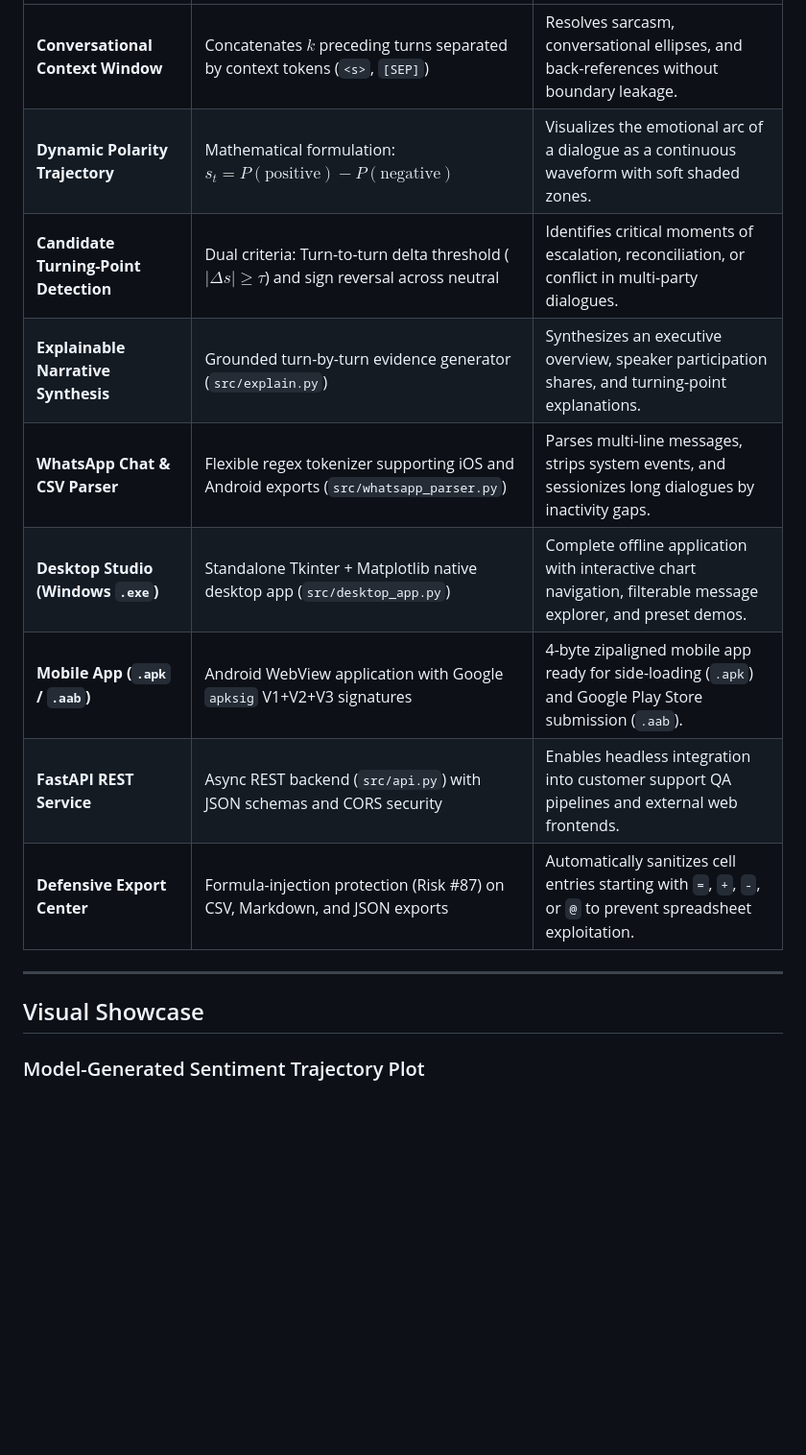
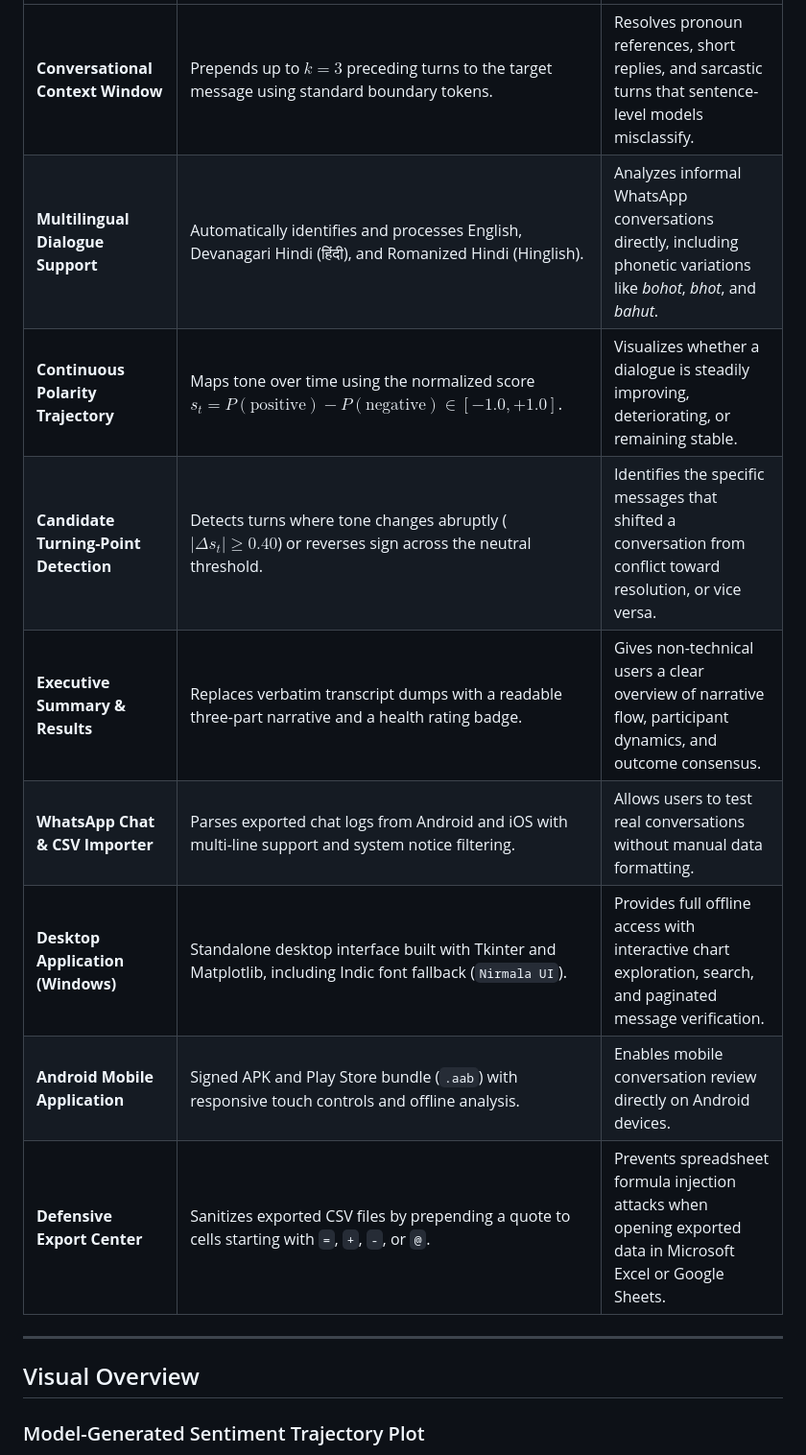
Before and after one commit to Harshitdwivedi19/sentient-A, a Markdown page: README.md, the part around one of its changes. Shown at 96% size. GitHub-like rendering; blank space fills up the shorter version.

```diff
--- a/README.md
+++ b/README.md
@@ -56,17 +52,17 @@ In real-world human communication—such as customer support chats, workplace di
 | :--- | :--- | :--- |
-| **Conversational Context Window** | Concatenates $k$ preceding turns separated by context tokens (`<s>`, `[SEP]`) | Resolves sarcasm, conversational ellipses, and back-references without boundary leakage. |
-| **Dynamic Polarity Trajectory** | Mathematical formulation: $s_t = P(\text{positive}) - P(\text{negative})$ | Visualizes the emotional arc of a dialogue as a continuous waveform with soft shaded zones. |
-| **Candidate Turning-Point Detection** | Dual criteria: Turn-to-turn delta threshold ($| \Delta s | \ge \tau$) and sign reversal across neutral | Identifies critical moments of escalation, reconciliation, or conflict in multi-party dialogues. |
-| **Explainable Narrative Synthesis** | Grounded turn-by-turn evidence generator (`src/explain.py`) | Synthesizes an executive overview, speaker participation shares, and turning-point explanations. |
-| **WhatsApp Chat & CSV Parser** | Flexible regex tokenizer supporting iOS and Android exports (`src/whatsapp_parser.py`) | Parses multi-line messages, strips system events, and sessionizes long dialogues by inactivity gaps. |
-| **Desktop Studio (Windows `.exe`)** | Standalone Tkinter + Matplotlib native desktop app (`src/desktop_app.py`) | Complete offline application with interactive chart navigation, filterable message explorer, and preset demos. |
-| **Mobile App (`.apk` / `.aab`)** | Android WebView application with Google `apksig` V1+V2+V3 signatures | 4-byte zipaligned mobile app ready for side-loading (`.apk`) and Google Play Store submission (`.aab`). |
-| **FastAPI REST Service** | Async REST backend (`src/api.py`) with JSON schemas and CORS security | Enables headless integration into customer support QA pipelines and external web frontends. |
-| **Defensive Export Center** | Formula-injection protection (Risk #87) on CSV, Markdown, and JSON exports | Automatically sanitizes cell entries starting with `=`, `+`, `-`, or `@` to prevent spreadsheet exploitation. |
+| **Conversational Context Window** | Prepends up to $k=3$ preceding turns to the target message using standard boundary tokens. | Resolves pronoun references, short replies, and sarcastic turns that sentence-level models misclassify. |
+| **Multilingual Dialogue Support** | Automatically identifies and processes English, Devanagari Hindi (हिंदी), and Romanized Hindi (Hinglish). | Analyzes informal WhatsApp conversations directly, including phonetic variations like *bohot*, *bhot*, and *bahut*. |
+| **Continuous Polarity Trajectory** | Maps tone over time using the normalized score $s_t = P(\text{positive}) - P(\text{negative}) \in [-1.0, +1.0]$. | Visualizes whether a dialogue is steadily improving, deteriorating, or remaining stable. |
+| **Candidate Turning-Point Detection** | Detects turns where tone changes abruptly ($|\Delta s_t| \ge 0.40$) or reverses sign across the neutral threshold. | Identifies the specific messages that shifted a conversation from conflict toward resolution, or vice versa. |
+| **Executive Summary & Results** | Replaces verbatim transcript dumps with a readable three-part narrative and a health rating badge. | Gives non-technical users a clear overview of narrative flow, participant dynamics, and outcome consensus. |
+| **WhatsApp Chat & CSV Importer** | Parses exported chat logs from Android and iOS with multi-line support and system notice filtering. | Allows users to test real conversations without manual data formatting. |
+| **Desktop Application (Windows)** | Standalone desktop interface built with Tkinter and Matplotlib, including Indic font fallback (`Nirmala UI`). | Provides full offline access with interactive chart exploration, search, and paginated message verification. |
+| **Android Mobile Application** | Signed APK and Play Store bundle (`.aab`) with responsive touch controls and offline analysis. | Enables mobile conversation review directly on Android devices. |
+| **Defensive Export Center** | Sanitizes exported CSV files by prepending a quote to cells starting with `=`, `+`, `-`, or `@`. | Prevents spreadsheet formula injection attacks when opening exported data in Microsoft Excel or Google Sheets. |
 
 ---
 
-## Visual Showcase
+## Visual Overview
 
 ### Model-Generated Sentiment Trajectory Plot
 Below is a real trajectory curve and class probability breakdown generated by the sentiment inference engine on a multi-turn reconciliation dialogue:
```
Also changed, not shown: other parts of README.md (+13 -17 lines).
